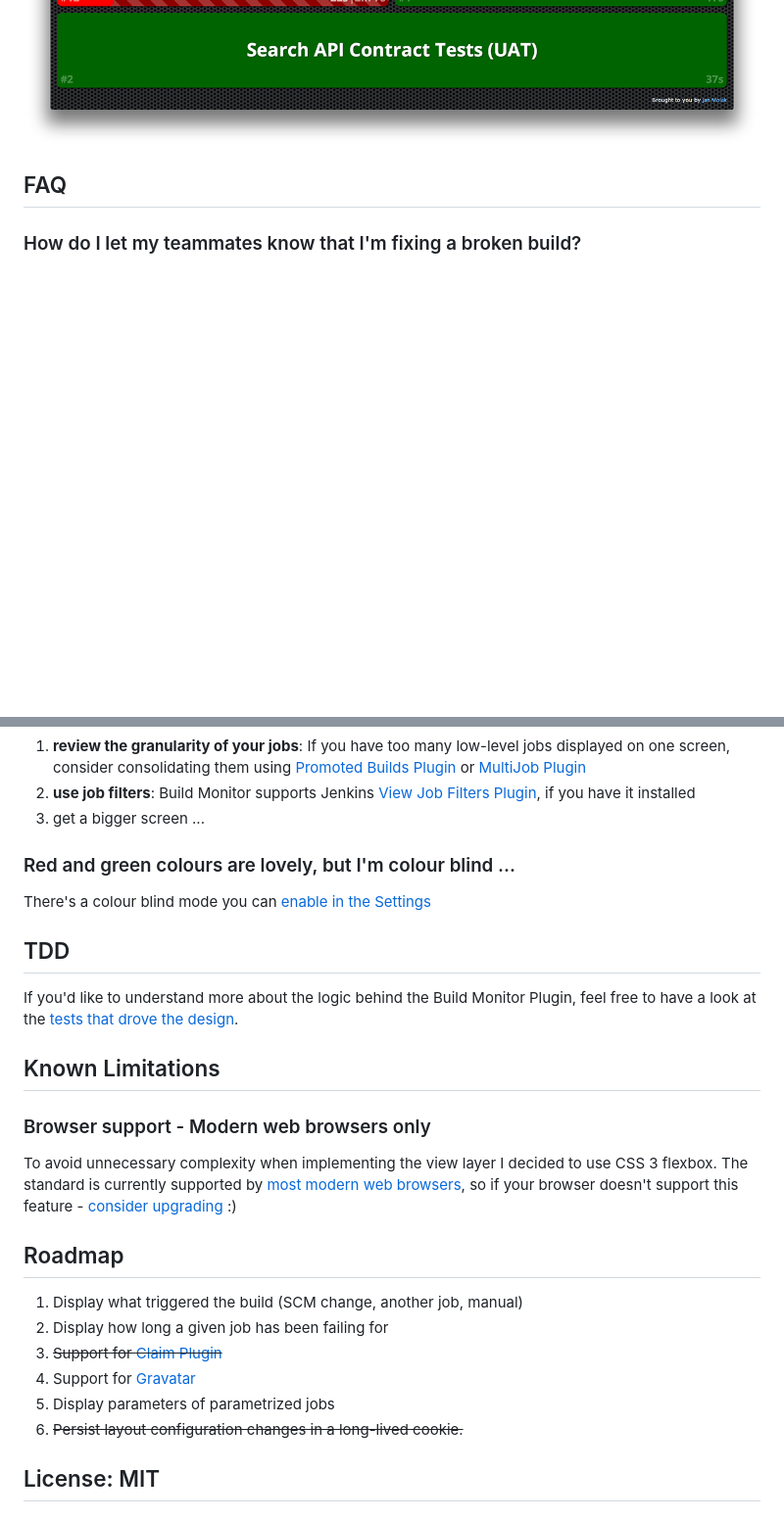
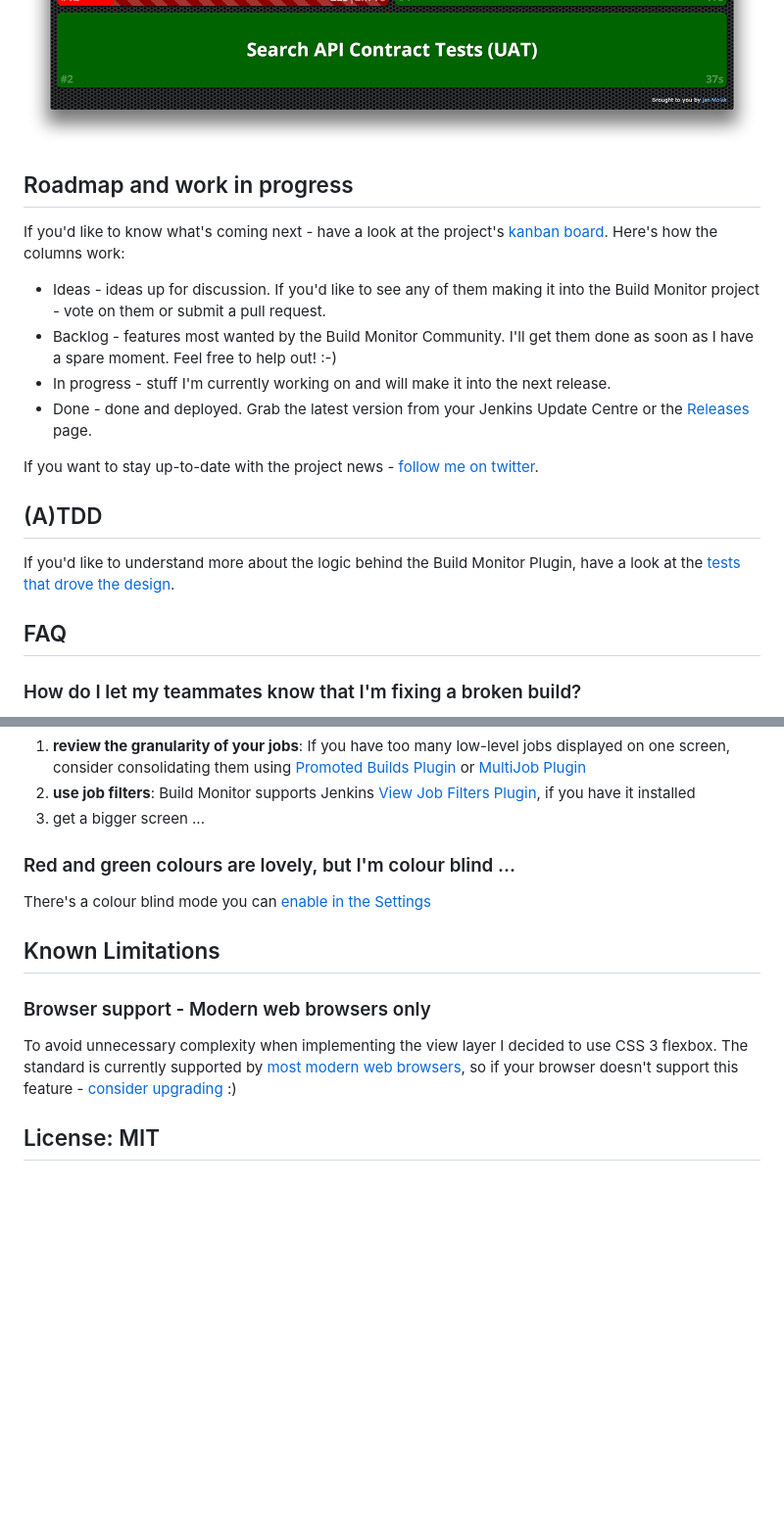
Before and after one commit to jenkinsci/build-monitor-plugin, a Markdown page: README.md, 2 parts joined by grey strips. Shown at 98% size. Drawn GitHub-style; blank space fills up the shorter version.

```diff
--- a/README.md
+++ b/README.md
@@ -35,6 +52,23 @@ All the features I'm hoping to add in the near future are listed in the "Roadmap
 ![Three columns view](.README/2_Three_columns_view.png)
 ![Supports Claim and Build Failure Analyzer plugins](.README/3_Two_columns_view_with_claim_and_build_failure_analyzer_plugins.png)
 ![Colour-blind mode](.README/4_Colour_blind_mode.png)
+
+## Roadmap and work in progress
+
+If you'd like to know what's coming next - have a look at the project's [kanban board](https://waffle.io/jan-molak/jenkins-build-monitor-plugin).
+Here's how the columns work:
+
+* Ideas - ideas up for discussion. If you'd like to see any of them making it into the Build Monitor project - vote on them or submit a pull request.
+* Backlog - features most wanted by the Build Monitor Community. I'll get them done as soon as I have a spare moment. Feel free to help out! :-)
+* In progress - stuff I'm currently working on and will make it into the next release.
+* Done - done and deployed. Grab the latest version from your Jenkins Update Centre or the [Releases](https://bitly.com/JBMReleases) page.
+
+If you want to stay up-to-date with the project news - [follow me on twitter](https://twitter.com/JanMolak).
+
+## (A)TDD
+
+If you'd like to understand more about the logic behind the Build Monitor Plugin,
+have a look at the [tests that drove the design](/src/test/java/com/smartcodeltd/jenkinsci/plugins/).
 
 ## FAQ
 
@@ -59,11 +93,6 @@ You have several options here:
 ### Red and green colours are lovely, but I'm colour blind ...
 There's a colour blind mode you can [enable in the Settings](https://github.com/jan-molak/jenkins-build-monitor-plugin/issues/30#issuecomment-35849019)
 
-## TDD
-
-If you'd like to understand more about the logic behind the Build Monitor Plugin,
-feel free to have a look at the [tests that drove the design](/src/test/java/com/smartcodeltd/jenkinsci/plugins/buildmonitor/viewmodel/JobViewTest.java).
-
 ## Known Limitations
 
 ### Browser support - Modern web browsers only
@@ -71,15 +100,6 @@ feel free to have a look at the [tests that drove the design](/src/test/java/com
 To avoid unnecessary complexity when implementing the view layer I decided to use CSS 3 flexbox.
 The standard is currently supported by [most modern web browsers](http://caniuse.com/flexbox),
 so if your browser doesn't support this feature - [consider upgrading](http://browsehappy.com/) :)
-
-## Roadmap
-
-1. Display what triggered the build (SCM change, another job, manual)
-1. Display how long a given job has been failing for
-1. ~~Support for [Claim Plugin](https://wiki.jenkins-ci.org/display/JENKINS/Claim+plugin)~~
-1. Support for [Gravatar](http://gravatar.com)
-1. Display parameters of parametrized jobs
-1. ~~Persist layout configuration changes in a long-lived cookie.~~
 
 ## License: MIT
 
```
Also changed, not shown: other parts of README.md (+33 -16 lines), .README/Setting_up.png (added).
